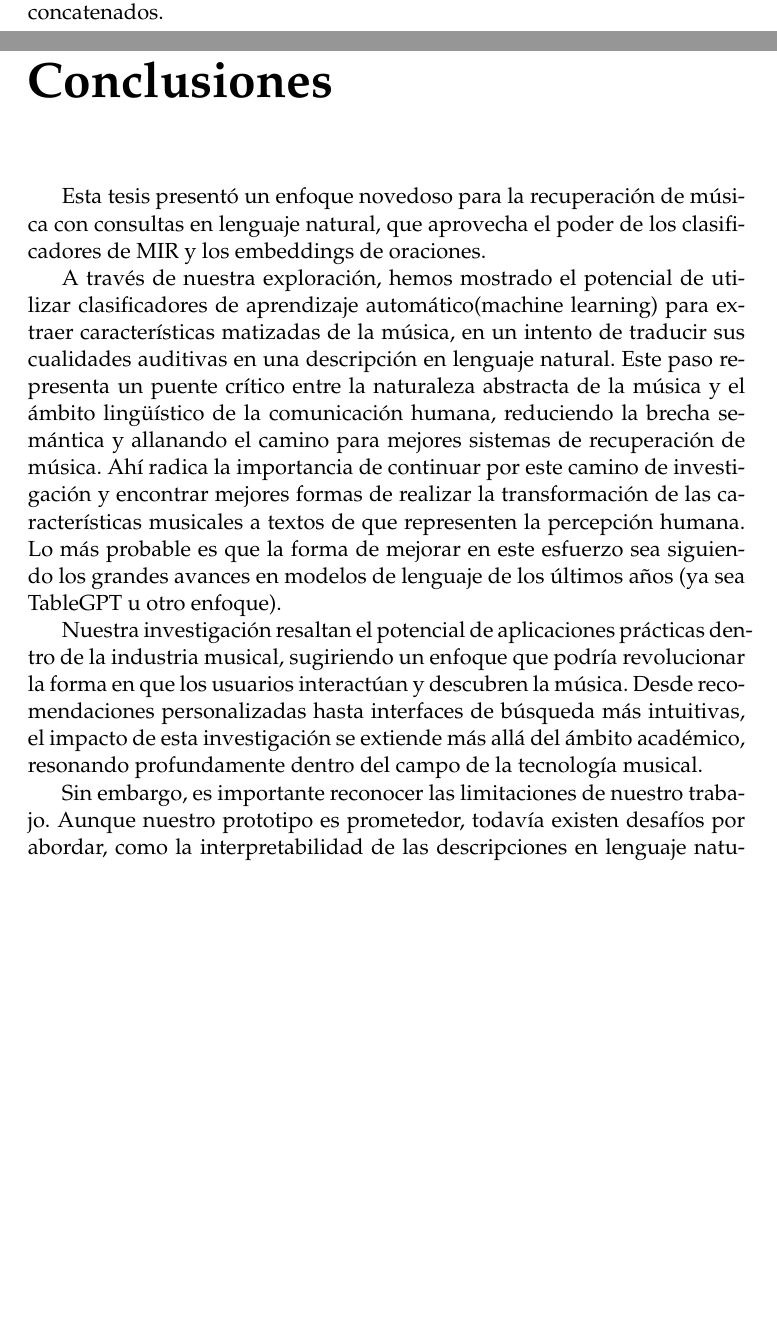
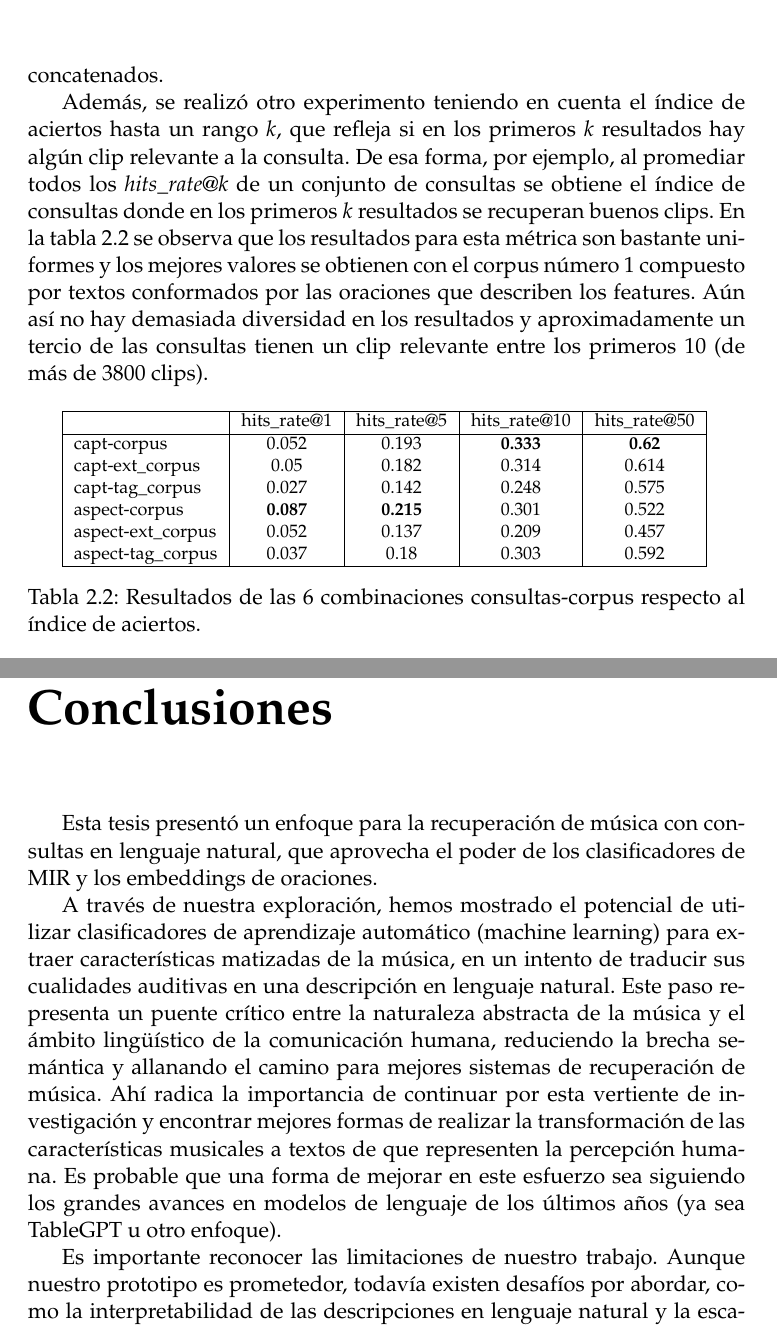
Before and after one commit to NileyGF/Busqueda-semantica-en-audios.-Tesis, a LaTeX thesis (docs/Thesis.tex, which reads docs/MainMatter/4-results.tex, docs/MainMatter/5-conclusions.tex): two parts of pages 33 and 35 of 37 before the commit and two parts of pages 34 and 36 of 38 after it, joined at a grey line, cut so that both start at the same text, the shorter picture padded with empty space. Compiled offline with pdfLaTeX.

Commit message:
results updates

```diff
--- a/docs/MainMatter/4-results.tex
+++ b/docs/MainMatter/4-results.tex
@@ -44,2 +44,20 @@ Se observa que en general, utilizar el \textit{aspect list} como consultas prove
 En cuanto a las consultas de las descripciones creadas por expertos, los mejores valores se obtienen con el corpus conformado por un texto descriptivo por cada clip. El hecho de que tanto el par de las consultas formadas por tags concatenados y el corpus creado de la misma forma (\textit{aspect-tag\_corpus}), como el par de consultas en forma de descripciones y corpus en forma de descripciones, resultaran en los mejores valores; puede indicar que es mejor que el corpus tenga la forma que más prevalece en las consultas de los usuarios o un acercamiento mixto entre descripciones como texto y tags concatenados.
 
+Además, se realizó otro experimento teniendo en cuenta el índice de aciertos hasta un rango $k$, que refleja si en los primeros $k$ resultados hay algún clip relevante a la consulta. De esa forma, por ejemplo, al promediar todos los \textit{hits\_rate$@$k} de un conjunto de consultas se obtiene el índice de consultas donde en los primeros $k$ resultados se recuperan buenos clips. En la tabla \ref{tab:hitsresults} se observa que los resultados para esta métrica son bastante uniformes y los mejores valores se obtienen con el corpus número 1 compuesto por textos conformados por las oraciones que describen los features. Aún así no hay demasiada diversidad en los resultados y aproximadamente un tercio de las consultas tienen un clip relevante entre los primeros 10 (de más de 3800 clips).
+
+\begin{table}[h]
+    \footnotesize
+    \centering
+    \begin{tabular} { | l | c | c | c | c | }
+    \hline
+                       &   hits\_rate@1   &   hits\_rate@5   &  hits\_rate@10   &  hits\_rate@50  \\
+    \hline
+    capt-corpus        & 0.052           &  0.193          &  \textbf{0.333} &  \textbf{0.62}  \\
+    capt-ext\_corpus   & 0.05            &  0.182          &  0.314          &  0.614          \\
+    capt-tag\_corpus   & 0.027           &  0.142          &  0.248          &  0.575          \\
+    aspect-corpus      & \textbf{0.087}  &  \textbf{0.215} &  0.301          &  0.522          \\
+    aspect-ext\_corpus & 0.052           &  0.137          &  0.209          &  0.457          \\
+    aspect-tag\_corpus & 0.037           &  0.18           &  0.303          &  0.592          \\
+    \hline
+    \end{tabular}
+    \caption{Resultados de las 6 combinaciones consultas-corpus	respecto al índice de aciertos.}
--- a/docs/MainMatter/5-conclusions.tex
+++ b/docs/MainMatter/5-conclusions.tex
@@ -5,14 +5,13 @@
 \label{chap:conclusions}
 \addcontentsline{toc}{chapter}{Conclusiones}
 %===================================================================================
-Esta tesis presentó un enfoque novedoso para la recuperación de música con consultas en lenguaje natural, que aprovecha el poder de los clasificadores de MIR y los embeddings de oraciones.
+Esta tesis presentó un enfoque para la recuperación de música con consultas en lenguaje natural, que aprovecha el poder de los clasificadores de MIR y los embeddings de oraciones.
 
-A través de nuestra exploración, hemos mostrado el potencial de utilizar clasificadores de aprendizaje automático(machine learning) para extraer características matizadas de la música, en un intento de traducir sus cualidades auditivas en una descripción en lenguaje natural. Este paso representa un puente crítico entre la naturaleza abstracta de la música y el ámbito lingüístico de la comunicación humana, reduciendo la brecha semántica y allanando el camino para mejores sistemas de recuperación de música. Ahí radica la importancia de continuar por este camino de investigación y encontrar mejores formas de realizar la transformación de las características musicales a textos de que representen la percepción humana. Lo más probable es que la forma de mejorar en este esfuerzo sea siguiendo los grandes avances en modelos de lenguaje de los últimos años (ya sea TableGPT u otro enfoque).
+A través de nuestra exploración, hemos mostrado el potencial de utilizar clasificadores de aprendizaje automático (machine learning) para extraer características matizadas de la música, en un intento de traducir sus cualidades auditivas en una descripción en lenguaje natural. Este paso representa un puente crítico entre la naturaleza abstracta de la música y el ámbito lingüístico de la comunicación humana, reduciendo la brecha semántica y allanando el camino para mejores sistemas de recuperación de música. Ahí radica la importancia de continuar por esta vertiente de investigación y encontrar mejores formas de realizar la transformación de las características musicales a textos de que representen la percepción humana. Es probable que una forma de mejorar en este esfuerzo sea siguiendo los grandes avances en modelos de lenguaje de los últimos años (ya sea TableGPT u otro enfoque).
 
-Nuestra investigación resaltan el potencial de aplicaciones prácticas dentro de la industria musical, sugiriendo un enfoque que podría revolucionar la forma en que los usuarios interactúan y descubren la música. Desde recomendaciones personalizadas hasta interfaces de búsqueda más intuitivas, el impacto de esta investigación se extiende más allá del ámbito académico, resonando profundamente dentro del campo de la tecnología musical.
+%Nuestra investigación resalta el potencial de aplicaciones prácticas dentro de la industria musical, sugiriendo un enfoque que podría revolucionar la forma en que los usuarios interactúan y descubren la música. Desde recomendaciones personalizadas hasta interfaces de búsqueda más intuitivas, el impacto de esta investigación se extiende más allá del ámbito académico, resonando profundamente dentro del campo de la tecnología musical.
 
-Sin embargo, es importante reconocer las limitaciones de nuestro trabajo. Aunque nuestro prototipo es prometedor, todavía existen desafíos por abordar, como la interpretabilidad de las descripciones en lenguaje natural y la escalabilidad del proceso de recuperación. También es importante señalar que aún no existen datasets para la tarea de recuperación de texto a música, y los datasets adaptables para la tarea no son de un tamaño adecuado. Reconocemos que las causas de la indisponibilidad de datasets también deben abordarse. Entre ellas se encuentran: el problema mencionado de los derechos de autor (copyright) , el hecho de que la alineación de texto y audio es una tarea computacional difícil que debe ser supervisada por humanos, y la ausencia de un estándar ampliamente adoptado para la representación multimodal de la música. Enfoques recientes de aprendizaje de representaciones multimodales han mostrado avances en muchos dominios al aprovechar enormes datos de la web, pero no en dominios musicales (al menos no en investigaciones públicas).
-
+Es importante reconocer las limitaciones de nuestro trabajo. Aunque nuestro prototipo es prometedor, todavía existen desafíos por abordar, como la interpretabilidad de las descripciones en lenguaje natural y la escalabilidad del proceso de recuperación. También es importante señalar que aún no existen datasets para la tarea de recuperación de texto a música, y los datasets adaptables para la tarea no son de un tamaño adecuado. Reconocemos que las causas de la indisponibilidad de datasets también deben abordarse. Entre ellas se encuentran: el problema mencionado de los derechos de autor (copyright), el hecho de que la alineación de texto y audio es una tarea computacional difícil que debe ser supervisada por humanos, y la ausencia de un estándar ampliamente adoptado para la representación multimodal de la música. Enfoques recientes de aprendizaje de representaciones multimodales han mostrado avances en muchos dominios al aprovechar enormes datos de la web, pero no en dominios musicales (al menos no en investigaciones públicas).
 
 El potencial para futuros avances en la recuperación de música y sistemas de recomendación es vasto. Nuestro trabajo sienta las bases para estos esfuerzos futuros. Este es un primer intento de construir una interfaz de lenguaje natural de forma libre para música, y hay mucho espacio para mejorar.
 
```
Also changed, not shown: src/data/hits_evaluations.csv (+2 -2 lines), README.md, docs/Recuperación_semántica_de_música_utilizando_embeddings_y_modelos_de_clasificación.pdf, hits_evaluation.png (added), docs/MainMatter/4-results.tex (15 more changed lines).
